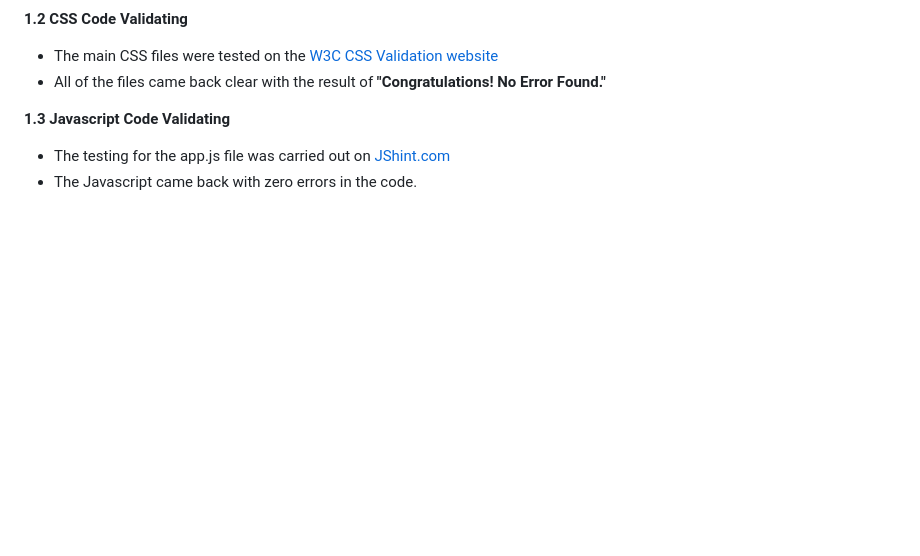
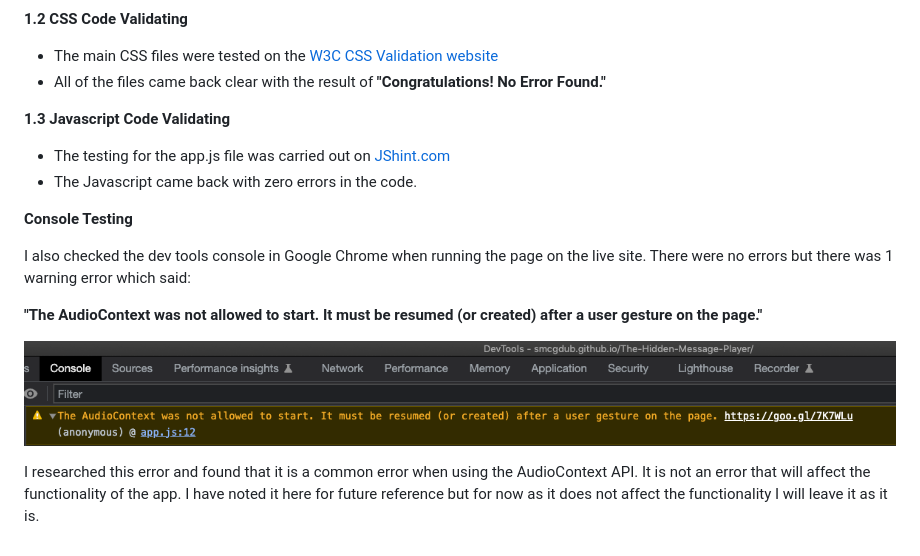
Before and after one commit to smcgdub/The-Hidden-Message-Player, a Markdown page: testing.md, the part around the change. GitHub-like rendering; pictures changed too: images/console_warning.png (added); blank space fills up the shorter version.

Commit message:
Completed the testing.md file

```diff
--- a/testing.md
+++ b/testing.md
@@ -23,3 +23,13 @@
 
 * The testing for the app.js file was carried out on [JShint.com](https://jshint.com/)
 * The Javascript came back with zero errors in the code.
+
+**Console Testing**
+
+I also checked the dev tools console in Google Chrome when running the page on the live site. There were no errors but there was 1 warning error which said:
+
+<strong>"The AudioContext was not allowed to start. It must be resumed (or created) after a user gesture on the page."</strong>
+
+![](images/console_warning.png)
+
+I researched this error and found that it is a common error when using the AudioContext API. It is not an error that will affect the functionality of the app. I have noted it here for future reference but for now as it does not affect the functionality I will leave it as it is.
```
